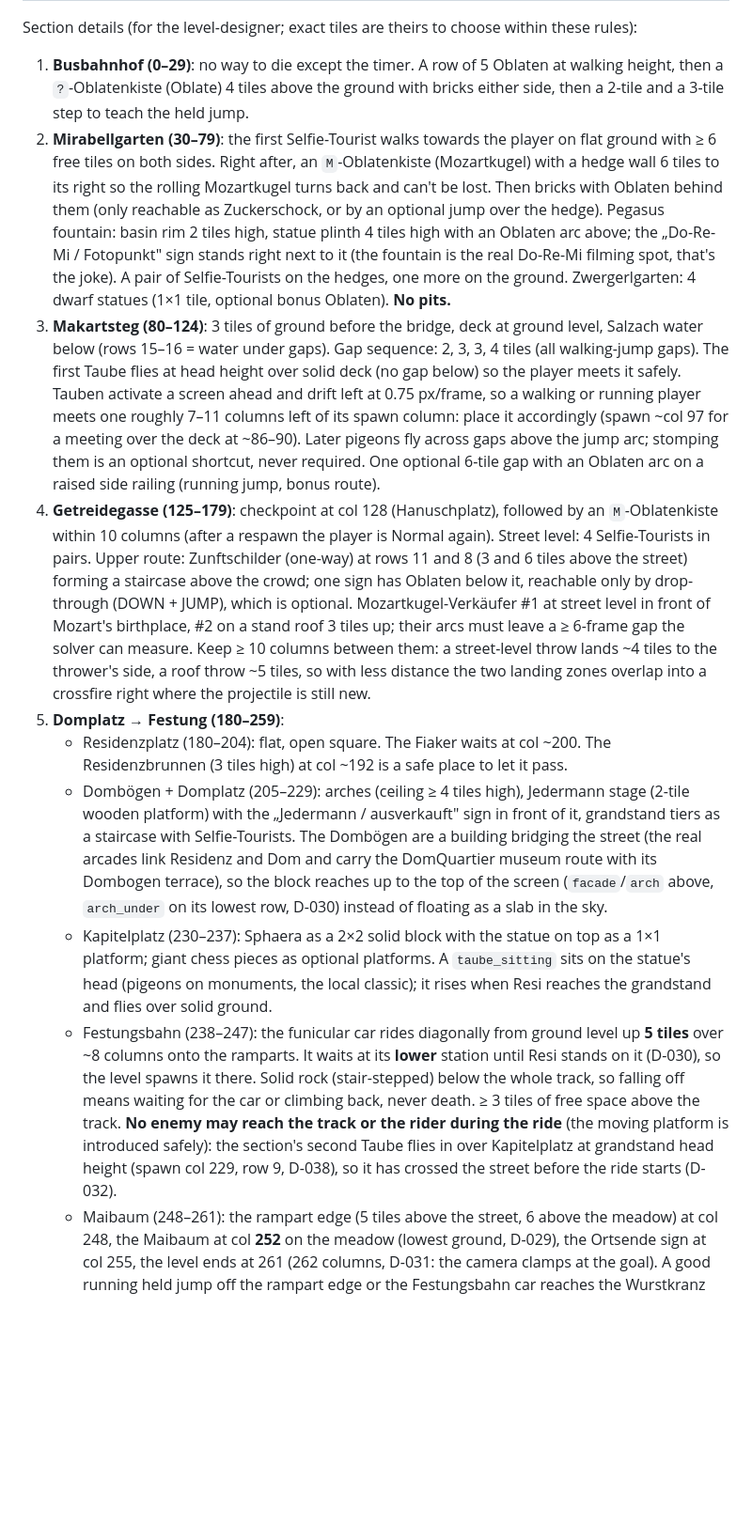
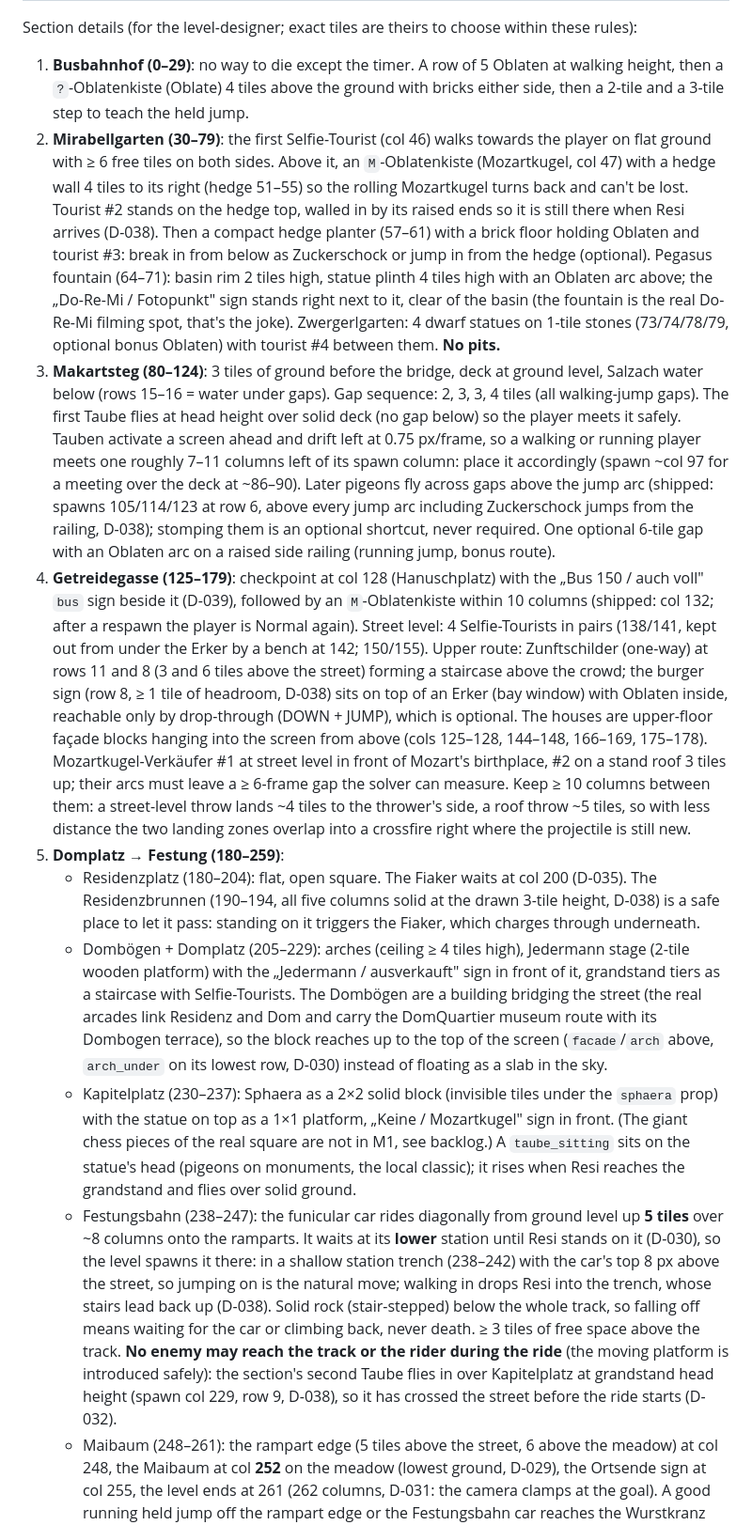
Before and after one commit to David-Prelinger/oblatenjagd, a Markdown page: docs/game-design.md, the part around one of its changes. Shown at 94% size. GitHub-like rendering; blank space fills up the shorter version.

Commit message:
design: M1 acceptance review — game-design matches shipped Stage 1; D-039 checkpoint punchline sign; backlog
Co-Authored-By: Claude Opus 5.5 <noreply@anthropic.com>

```diff
--- a/docs/game-design.md
+++ b/docs/game-design.md
@@ -111,14 +111,14 @@ Length **262 columns** (~4190 px, D-031; roughly 30–60 s for a good run, longe
 Section details (for the level-designer; exact tiles are theirs to choose within these rules):
 
 1. **Busbahnhof (0–29)**: no way to die except the timer. A row of 5 Oblaten at walking height, then a `?`-Oblatenkiste (Oblate) 4 tiles above the ground with bricks either side, then a 2-tile and a 3-tile step to teach the held jump.
-2. **Mirabellgarten (30–79)**: the first Selfie-Tourist walks towards the player on flat ground with ≥ 6 free tiles on both sides. Right after, an `M`-Oblatenkiste (Mozartkugel) with a hedge wall 6 tiles to its right so the rolling Mozartkugel turns back and can't be lost. Then bricks with Oblaten behind them (only reachable as Zuckerschock, or by an optional jump over the hedge). Pegasus fountain: basin rim 2 tiles high, statue plinth 4 tiles high with an Oblaten arc above; the „Do-Re-Mi / Fotopunkt" sign stands right next to it (the fountain is the real Do-Re-Mi filming spot, that's the joke). A pair of Selfie-Tourists on the hedges, one more on the ground. Zwergerlgarten: 4 dwarf statues (1×1 tile, optional bonus Oblaten). **No pits.**
-3. **Makartsteg (80–124)**: 3 tiles of ground before the bridge, deck at ground level, Salzach water below (rows 15–16 = water under gaps). Gap sequence: 2, 3, 3, 4 tiles (all walking-jump gaps). The first Taube flies at head height over solid deck (no gap below) so the player meets it safely. Tauben activate a screen ahead and drift left at 0.75 px/frame, so a walking or running player meets one roughly 7–11 columns left of its spawn column: place it accordingly (spawn ~col 97 for a meeting over the deck at ~86–90). Later pigeons fly across gaps above the jump arc; stomping them is an optional shortcut, never required. One optional 6-tile gap with an Oblaten arc on a raised side railing (running jump, bonus route).
-4. **Getreidegasse (125–179)**: checkpoint at col 128 (Hanuschplatz), followed by an `M`-Oblatenkiste within 10 columns (after a respawn the player is Normal again). Street level: 4 Selfie-Tourists in pairs. Upper route: Zunftschilder (one-way) at rows 11 and 8 (3 and 6 tiles above the street) forming a staircase above the crowd; one sign has Oblaten below it, reachable only by drop-through (DOWN + JUMP), which is optional. Mozartkugel-Verkäufer #1 at street level in front of Mozart's birthplace, #2 on a stand roof 3 tiles up; their arcs must leave a ≥ 6-frame gap the solver can measure. Keep ≥ 10 columns between them: a street-level throw lands ~4 tiles to the thrower's side, a roof throw ~5 tiles, so with less distance the two landing zones overlap into a crossfire right where the projectile is still new.
+2. **Mirabellgarten (30–79)**: the first Selfie-Tourist (col 46) walks towards the player on flat ground with ≥ 6 free tiles on both sides. Above it, an `M`-Oblatenkiste (Mozartkugel, col 47) with a hedge wall 4 tiles to its right (hedge 51–55) so the rolling Mozartkugel turns back and can't be lost. Tourist #2 stands on the hedge top, walled in by its raised ends so it is still there when Resi arrives (D-038). Then a compact hedge planter (57–61) with a brick floor holding Oblaten and tourist #3: break in from below as Zuckerschock or jump in from the hedge (optional). Pegasus fountain (64–71): basin rim 2 tiles high, statue plinth 4 tiles high with an Oblaten arc above; the „Do-Re-Mi / Fotopunkt" sign stands right next to it, clear of the basin (the fountain is the real Do-Re-Mi filming spot, that's the joke). Zwergerlgarten: 4 dwarf statues on 1-tile stones (73/74/78/79, optional bonus Oblaten) with tourist #4 between them. **No pits.**
+3. **Makartsteg (80–124)**: 3 tiles of ground before the bridge, deck at ground level, Salzach water below (rows 15–16 = water under gaps). Gap sequence: 2, 3, 3, 4 tiles (all walking-jump gaps). The first Taube flies at head height over solid deck (no gap below) so the player meets it safely. Tauben activate a screen ahead and drift left at 0.75 px/frame, so a walking or running player meets one roughly 7–11 columns left of its spawn column: place it accordingly (spawn ~col 97 for a meeting over the deck at ~86–90). Later pigeons fly across gaps above the jump arc (shipped: spawns 105/114/123 at row 6, above every jump arc including Zuckerschock jumps from the railing, D-038); stomping them is an optional shortcut, never required. One optional 6-tile gap with an Oblaten arc on a raised side railing (running jump, bonus route).
+4. **Getreidegasse (125–179)**: checkpoint at col 128 (Hanuschplatz) with the „Bus 150 / auch voll" `bus` sign beside it (D-039), followed by an `M`-Oblatenkiste within 10 columns (shipped: col 132; after a respawn the player is Normal again). Street level: 4 Selfie-Tourists in pairs (138/141, kept out from under the Erker by a bench at 142; 150/155). Upper route: Zunftschilder (one-way) at rows 11 and 8 (3 and 6 tiles above the street) forming a staircase above the crowd; the burger sign (row 8, ≥ 1 tile of headroom, D-038) sits on top of an Erker (bay window) with Oblaten inside, reachable only by drop-through (DOWN + JUMP), which is optional. The houses are upper-floor façade blocks hanging into the screen from above (cols 125–128, 144–148, 166–169, 175–178). Mozartkugel-Verkäufer #1 at street level in front of Mozart's birthplace, #2 on a stand roof 3 tiles up; their arcs must leave a ≥ 6-frame gap the solver can measure. Keep ≥ 10 columns between them: a street-level throw lands ~4 tiles to the thrower's side, a roof throw ~5 tiles, so with less distance the two landing zones overlap into a crossfire right where the projectile is still new.
 5. **Domplatz → Festung (180–259)**:
-   - Residenzplatz (180–204): flat, open square. The Fiaker waits at col ~200. The Residenzbrunnen (3 tiles high) at col ~192 is a safe place to let it pass.
+   - Residenzplatz (180–204): flat, open square. The Fiaker waits at col 200 (D-035). The Residenzbrunnen (190–194, all five columns solid at the drawn 3-tile height, D-038) is a safe place to let it pass: standing on it triggers the Fiaker, which charges through underneath.
    - Dombögen + Domplatz (205–229): arches (ceiling ≥ 4 tiles high), Jedermann stage (2-tile wooden platform) with the „Jedermann / ausverkauft" sign in front of it, grandstand tiers as a staircase with Selfie-Tourists. The Dombögen are a building bridging the street (the real arcades link Residenz and Dom and carry the DomQuartier museum route with its Dombogen terrace), so the block reaches up to the top of the screen (`facade`/`arch` above, `arch_under` on its lowest row, D-030) instead of floating as a slab in the sky.
-   - Kapitelplatz (230–237): Sphaera as a 2×2 solid block with the statue on top as a 1×1 platform; giant chess pieces as optional platforms. A `taube_sitting` sits on the statue's head (pigeons on monuments, the local classic); it rises when Resi reaches the grandstand and flies over solid ground.
-   - Festungsbahn (238–247): the funicular car rides diagonally from ground level up **5 tiles** over ~8 columns onto the ramparts. It waits at its **lower** station until Resi stands on it (D-030), so the level spawns it there. Solid rock (stair-stepped) below the whole track, so falling off means waiting for the car or climbing back, never death. ≥ 3 tiles of free space above the track. **No enemy may reach the track or the rider during the ride** (the moving platform is introduced safely): the section's second Taube flies in over Kapitelplatz at grandstand head height (spawn col 229, row 9, D-038), so it has crossed the street before the ride starts (D-032).
+   - Kapitelplatz (230–237): Sphaera as a 2×2 solid block (invisible tiles under the `sphaera` prop) with the statue on top as a 1×1 platform, „Keine / Mozartkugel" sign in front. (The giant chess pieces of the real square are not in M1, see backlog.) A `taube_sitting` sits on the statue's head (pigeons on monuments, the local classic); it rises when Resi reaches the grandstand and flies over solid ground.
+   - Festungsbahn (238–247): the funicular car rides diagonally from ground level up **5 tiles** over ~8 columns onto the ramparts. It waits at its **lower** station until Resi stands on it (D-030), so the level spawns it there: in a shallow station trench (238–242) with the car's top 8 px above the street, so jumping on is the natural move; walking in drops Resi into the trench, whose stairs lead back up (D-038). Solid rock (stair-stepped) below the whole track, so falling off means waiting for the car or climbing back, never death. ≥ 3 tiles of free space above the track. **No enemy may reach the track or the rider during the ride** (the moving platform is introduced safely): the section's second Taube flies in over Kapitelplatz at grandstand head height (spawn col 229, row 9, D-038), so it has crossed the street before the ride starts (D-032).
    - Maibaum (248–261): the rampart edge (5 tiles above the street, 6 above the meadow) at col 248, the Maibaum at col **252** on the meadow (lowest ground, D-029), the Ortsende sign at col 255, the level ends at 261 (262 columns, D-031: the camera clamps at the goal). A good running held jump off the rampart edge or the Festungsbahn car reaches the Wurstkranz (feet ≥ 7 tiles above the pole base, D-038); a walking or standing jump off the car scores less, and just walking off the rampart touches the pole near its base (100). The jump to the pole stays free of enemies.
 
 ### Entities and behaviour
```
Also changed, not shown: other parts of docs/game-design.md (+6 -5 lines), docs/backlog.md (+4 -0 lines), docs/decisions.md (+5 -0 lines).
